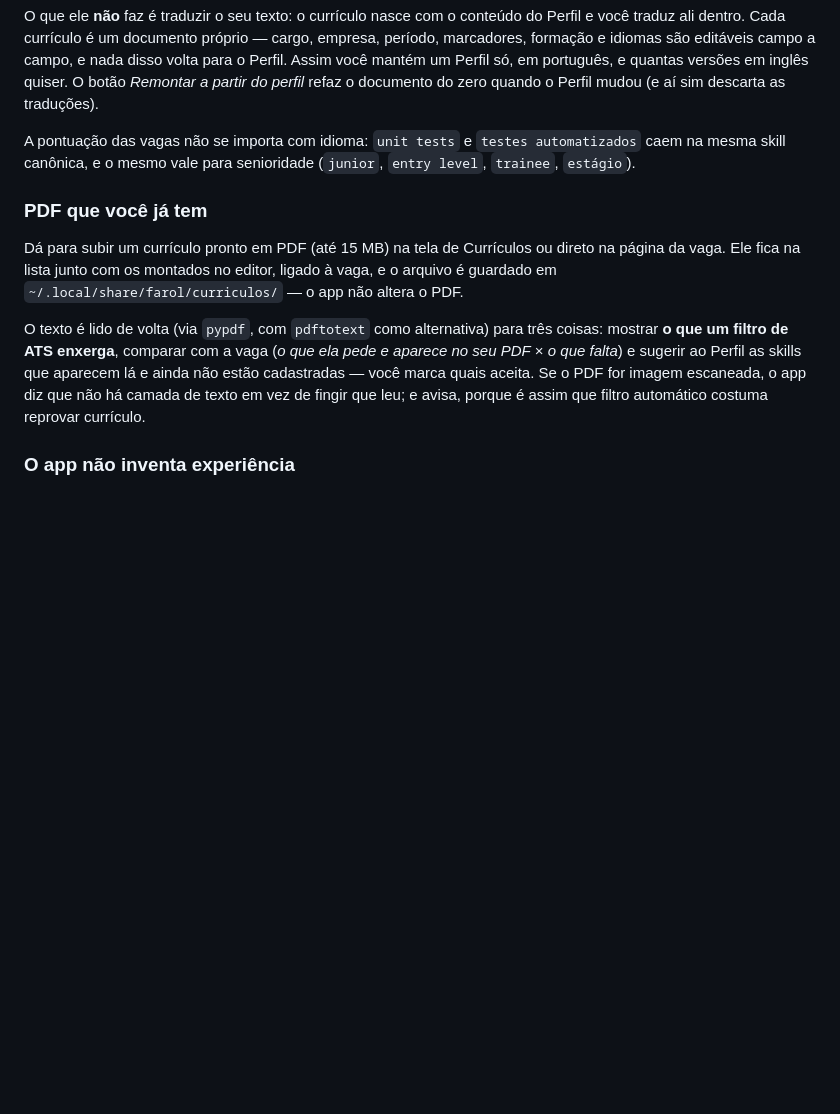
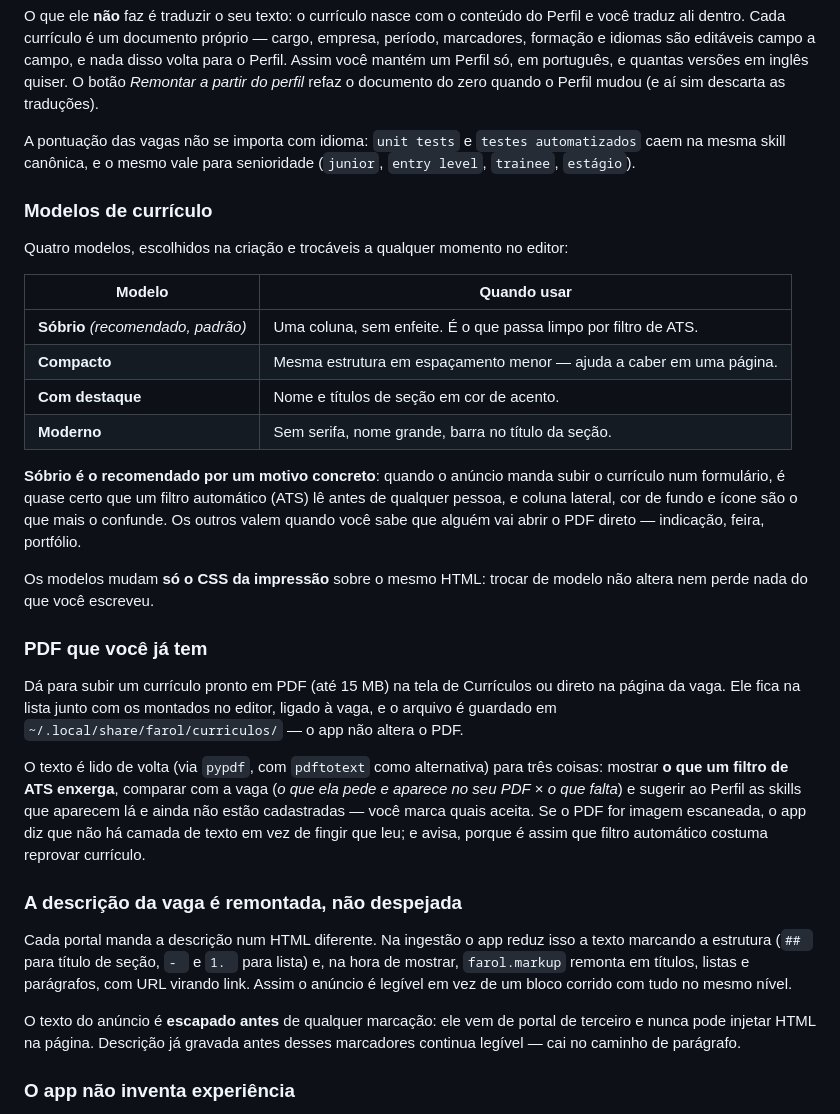
Before and after one commit to Bappoz/Farol, a Markdown page: README.md, the part around one of its changes. Rendered like a GitHub page; blank space fills up the shorter version.

```diff
--- a/README.md
+++ b/README.md
@@ -46,6 +72,25 @@ perfil* refaz o documento do zero quando o Perfil mudou (e aí sim descarta as t
 A pontuação das vagas não se importa com idioma: `unit tests` e `testes automatizados` caem na mesma
 skill canônica, e o mesmo vale para senioridade (`junior`, `entry level`, `trainee`, `estágio`).
 
+### Modelos de currículo
+
+Quatro modelos, escolhidos na criação e trocáveis a qualquer momento no editor:
+
+| Modelo | Quando usar |
+|--------|-------------|
+| **Sóbrio** *(recomendado, padrão)* | Uma coluna, sem enfeite. É o que passa limpo por filtro de ATS. |
+| **Compacto** | Mesma estrutura em espaçamento menor — ajuda a caber em uma página. |
+| **Com destaque** | Nome e títulos de seção em cor de acento. |
+| **Moderno** | Sem serifa, nome grande, barra no título da seção. |
+
+**Sóbrio é o recomendado por um motivo concreto**: quando o anúncio manda subir o currículo num
+formulário, é quase certo que um filtro automático (ATS) lê antes de qualquer pessoa, e coluna
+lateral, cor de fundo e ícone são o que mais o confunde. Os outros valem quando você sabe que alguém
+vai abrir o PDF direto — indicação, feira, portfólio.
+
+Os modelos mudam **só o CSS da impressão** sobre o mesmo HTML: trocar de modelo não altera nem perde
+nada do que você escreveu.
+
 ### PDF que você já tem
 
 Dá para subir um currículo pronto em PDF (até 15 MB) na tela de Currículos ou direto na página da
@@ -57,6 +102,17 @@ O texto é lido de volta (via `pypdf`, com `pdftotext` como alternativa) para tr
 que falta*) e sugerir ao Perfil as skills que aparecem lá e ainda não estão cadastradas — você marca
 quais aceita. Se o PDF for imagem escaneada, o app diz que não há camada de texto em vez de fingir
 que leu; e avisa, porque é assim que filtro automático costuma reprovar currículo.
+
+### A descrição da vaga é remontada, não despejada
+
+Cada portal manda a descrição num HTML diferente. Na ingestão o app reduz isso a texto marcando a
+estrutura (`## ` para título de seção, `- ` e `1. ` para lista) e, na hora de mostrar, `farol.markup`
+remonta em títulos, listas e parágrafos, com URL virando link. Assim o anúncio é legível em vez de um
+bloco corrido com tudo no mesmo nível.
+
+O texto do anúncio é **escapado antes** de qualquer marcação: ele vem de portal de terceiro e nunca
+pode injetar HTML na página. Descrição já gravada antes desses marcadores continua legível — cai no
+caminho de parágrafo.
 
 ### O app não inventa experiência
 
```
Also changed, not shown: other parts of README.md (+32 -5 lines).
